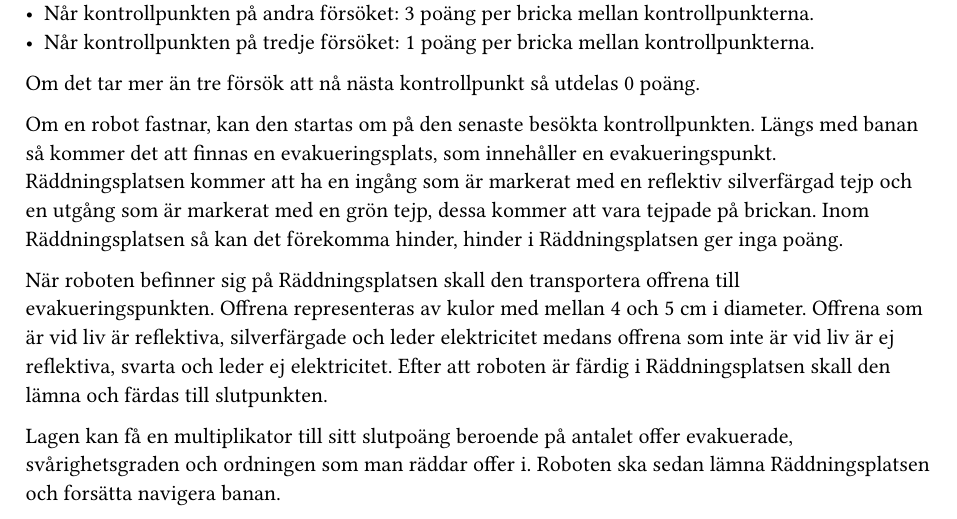
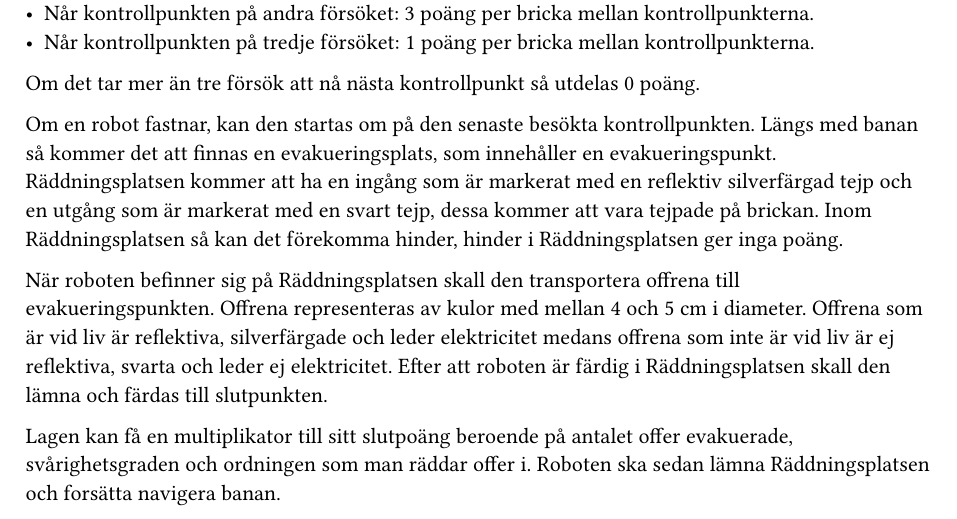
Before and after one commit to fiarobotics/RCJ-Rules-Sweden, a Typst document (2025/line/Regler-RoboCupJunior-Sweden-Line.typ): part of page 6 of 21, cut so that both start at the same text. The pictures show the PDF file 2025/line/Regler-RoboCupJunior-Sweden-Line.pdf that the author committed with the source.

Commit message:
Fixade fel i sammanfattningen

```diff
--- a/2025/line/Regler-RoboCupJunior-Sweden-Line.typ
+++ b/2025/line/Regler-RoboCupJunior-Sweden-Line.typ
@@ -105,7 +105,7 @@ Om det tar mer än tre försök att nå nästa kontrollpunkt så utdelas 0 poän
 Om en robot fastnar, kan den startas om på den senaste besökta kontrollpunkten.
 Längs med banan så kommer det att finnas en evakueringsplats, som innehåller
 en evakueringspunkt. Räddningsplatsen kommer att ha en ingång som är markerat
-med en reflektiv silverfärgad tejp och en utgång som är markerat med en grön
+med en reflektiv silverfärgad tejp och en utgång som är markerat med en svart
 tejp, dessa kommer att vara tejpade på brickan. Inom Räddningsplatsen så kan det
 förekomma hinder, hinder i Räddningsplatsen ger inga poäng.
 
```
Also changed, not shown: 2025/line/Regler-RoboCupJunior-Sweden-Line.pdf.
